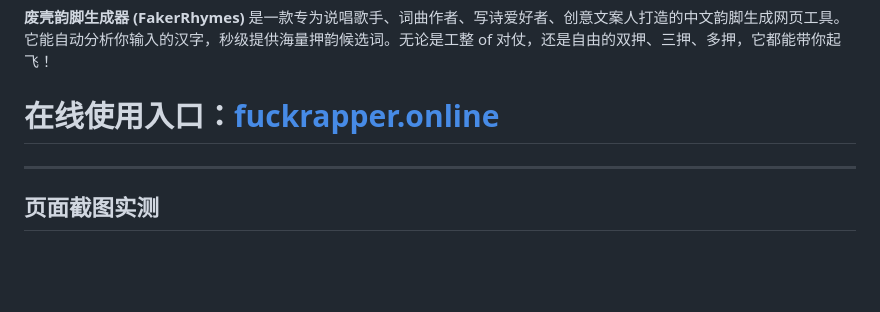
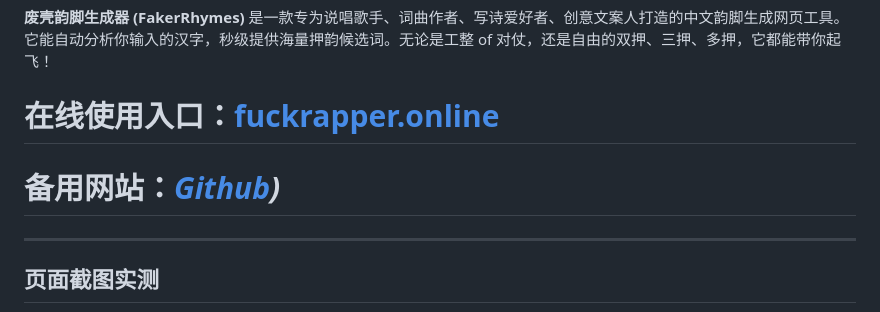
Before and after one commit to bajibaji/FakerRhymes, a Markdown page: README.md, the part around one of its changes. Drawn GitHub-style; blank space fills up the shorter version.

```diff
--- a/README.md
+++ b/README.md
@@ -8,4 +8,5 @@
 
+# 备用网站：*[Github](https://bajibaji.github.io/FakerRhymes/))*
 ---
 
 ## 页面截图实测
```
Also changed, not shown: other parts of README.md (+1 -1 lines).
